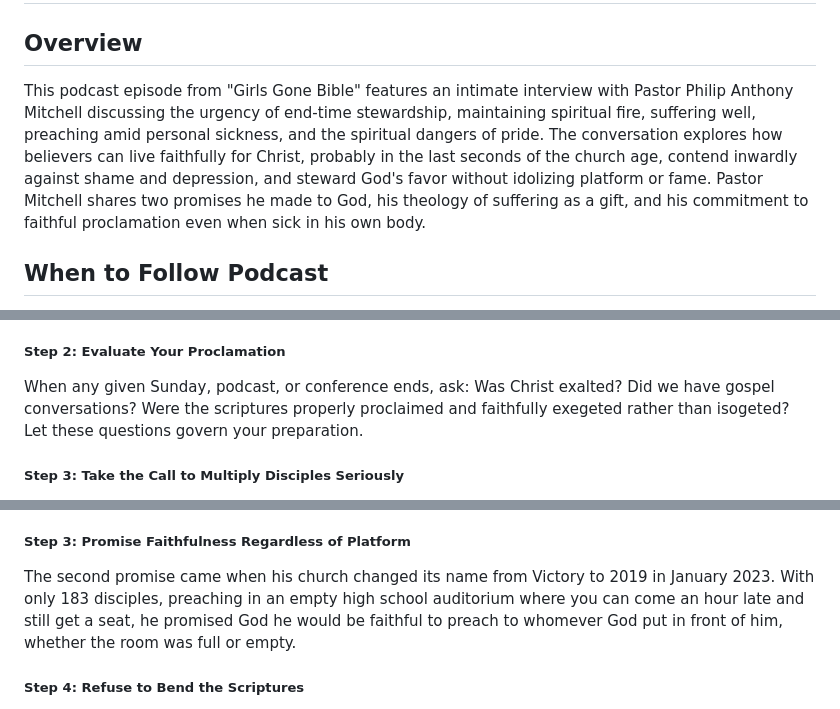
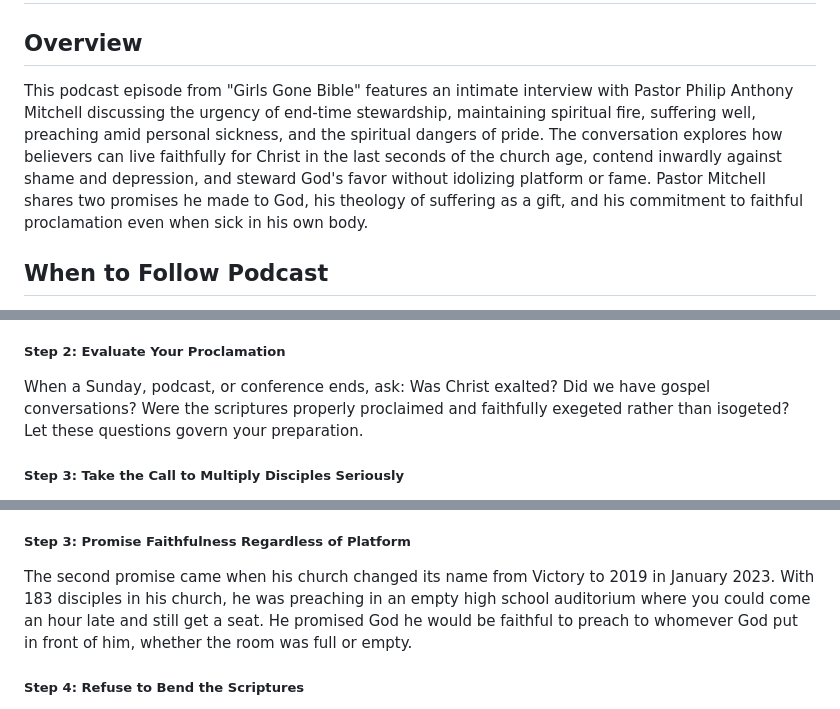
Before and after one commit to eorroe/actionable-debates-podcasts-viewer, a Markdown page: GGB-WINNING-THE-WAR-WITHIN/PODCAST.md, 3 parts joined by grey strips. Rendered like a GitHub page.

Commit message:
docs(podcast): refine wording and improve clarity in podcast overview

```diff
--- a/GGB-WINNING-THE-WAR-WITHIN/PODCAST.md
+++ b/GGB-WINNING-THE-WAR-WITHIN/PODCAST.md
@@ -2,7 +2,7 @@
 
 ## Overview
 
-This podcast episode from "Girls Gone Bible" features an intimate interview with Pastor Philip Anthony Mitchell discussing the urgency of end-time stewardship, maintaining spiritual fire, suffering well, preaching amid personal sickness, and the spiritual dangers of pride. The conversation explores how believers can live faithfully for Christ, probably in the last seconds of the church age, contend inwardly against shame and depression, and steward God's favor without idolizing platform or fame. Pastor Mitchell shares two promises he made to God, his theology of suffering as a gift, and his commitment to faithful proclamation even when sick in his own body.
+This podcast episode from "Girls Gone Bible" features an intimate interview with Pastor Philip Anthony Mitchell discussing the urgency of end-time stewardship, maintaining spiritual fire, suffering well, preaching amid personal sickness, and the spiritual dangers of pride. The conversation explores how believers can live faithfully for Christ in the last seconds of the church age, contend inwardly against shame and depression, and steward God's favor without idolizing platform or fame. Pastor Mitchell shares two promises he made to God, his theology of suffering as a gift, and his commitment to faithful proclamation even when sick in his own body.
 
 ## When to Follow Podcast
 
@@ -24,7 +24,7 @@ Before stepping onto any platform, Sunday gathering, podcast, or conference, ask
 
 ##### Step 2: Evaluate Your Proclamation
 
-When any given Sunday, podcast, or conference ends, ask: Was Christ exalted? Did we have gospel conversations? Were the scriptures properly proclaimed and faithfully exegeted rather than isogeted? Let these questions govern your preparation.
+When a Sunday, podcast, or conference ends, ask: Was Christ exalted? Did we have gospel conversations? Were the scriptures properly proclaimed and faithfully exegeted rather than isogeted? Let these questions govern your preparation.
 
 ##### Step 3: Take the Call to Multiply Disciples Seriously
 
@@ -312,7 +312,7 @@ His first promise was that if God would anoint him again to preach, he would be
 
 ##### Step 3: Promise Faithfulness Regardless of Platform
 
-The second promise came when his church changed its name from Victory to 2019 in January 2023. With only 183 disciples, preaching in an empty high school auditorium where you can come an hour late and still get a seat, he promised God he would be faithful to preach to whomever God put in front of him, whether the room was full or empty.
+The second promise came when his church changed its name from Victory to 2019 in January 2023. With 183 disciples in his church, he was preaching in an empty high school auditorium where you could come an hour late and still get a seat. He promised God he would be faithful to preach to whomever God put in front of him, whether the room was full or empty.
 
 ##### Step 4: Refuse to Bend the Scriptures
 
```
Also changed, not shown: other parts of GGB-WINNING-THE-WAR-WITHIN/PODCAST.md (+3 -3 lines).
